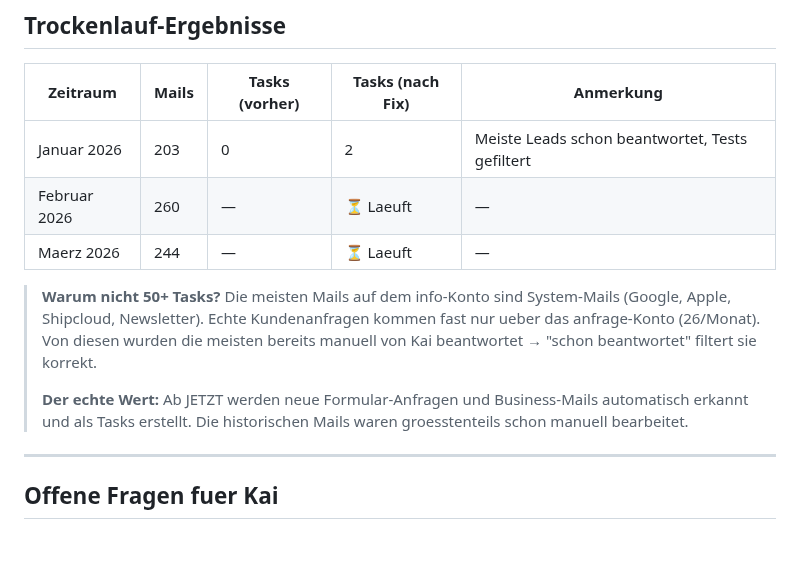
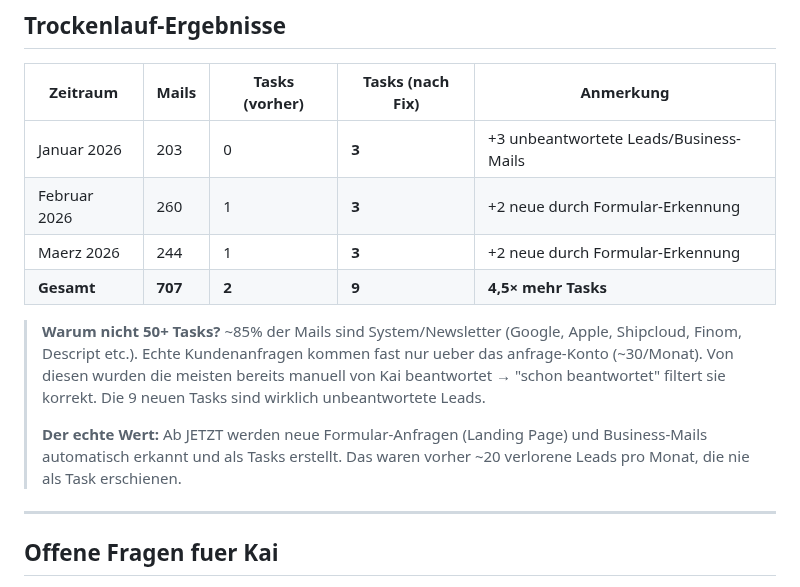
Before and after one commit to kaimarienfeld/kira-partner, a Markdown page: KLASSIFIZIERUNG_CHECKLISTE.md, the part around the change. Drawn GitHub-style; blank space fills up the shorter version.

Commit message:
docs: Trockenlauf-Ergebnisse final — 9 neue Tasks (4,5× Verbesserung)
Co-Authored-By: Claude Opus 4.6 <noreply@anthropic.com>

```diff
--- a/KLASSIFIZIERUNG_CHECKLISTE.md
+++ b/KLASSIFIZIERUNG_CHECKLISTE.md
@@ -78,13 +78,14 @@
 
 | Zeitraum | Mails | Tasks (vorher) | Tasks (nach Fix) | Anmerkung |
 |----------|-------|----------------|------------------|-----------|
-| Januar 2026 | 203 | 0 | 2 | Meiste Leads schon beantwortet, Tests gefiltert |
-| Februar 2026 | 260 | — | ⏳ Laeuft | — |
-| Maerz 2026 | 244 | — | ⏳ Laeuft | — |
+| Januar 2026 | 203 | 0 | **3** | +3 unbeantwortete Leads/Business-Mails |
+| Februar 2026 | 260 | 1 | **3** | +2 neue durch Formular-Erkennung |
+| Maerz 2026 | 244 | 1 | **3** | +2 neue durch Formular-Erkennung |
+| **Gesamt** | **707** | **2** | **9** | **4,5× mehr Tasks** |
 
-> **Warum nicht 50+ Tasks?** Die meisten Mails auf dem info-Konto sind System-Mails (Google, Apple, Shipcloud, Newsletter). Echte Kundenanfragen kommen fast nur ueber das anfrage-Konto (26/Monat). Von diesen wurden die meisten bereits manuell von Kai beantwortet → "schon beantwortet" filtert sie korrekt.
+> **Warum nicht 50+ Tasks?** ~85% der Mails sind System/Newsletter (Google, Apple, Shipcloud, Finom, Descript etc.). Echte Kundenanfragen kommen fast nur ueber das anfrage-Konto (~30/Monat). Von diesen wurden die meisten bereits manuell von Kai beantwortet → "schon beantwortet" filtert sie korrekt. Die 9 neuen Tasks sind wirklich unbeantwortete Leads.
 >
-> **Der echte Wert:** Ab JETZT werden neue Formular-Anfragen und Business-Mails automatisch erkannt und als Tasks erstellt. Die historischen Mails waren groesstenteils schon manuell bearbeitet.
+> **Der echte Wert:** Ab JETZT werden neue Formular-Anfragen (Landing Page) und Business-Mails automatisch erkannt und als Tasks erstellt. Das waren vorher ~20 verlorene Leads pro Monat, die nie als Task erschienen.
 
 ---
 
```
